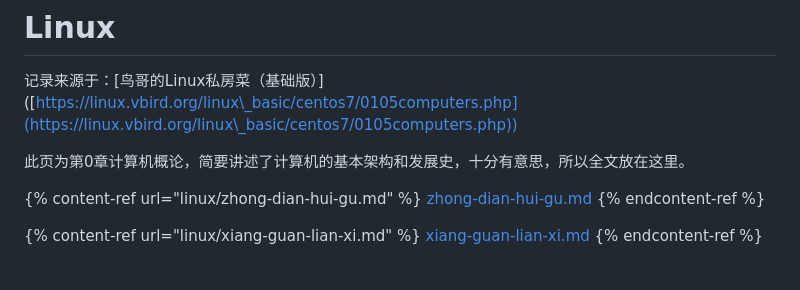
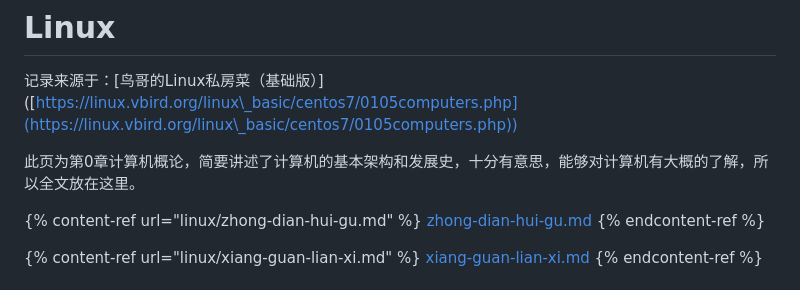
Before and after one commit to Shenyan-Wu/book, a Markdown page: software/linux.md, the part around the change. GitHub-like rendering.

Commit message:
GITBOOK-22: No subject

```diff
--- a/software/linux.md
+++ b/software/linux.md
@@ -6,7 +6,7 @@ description: 最近阅读了鸟哥的Linux私房菜（基础篇），受益匪
 
 记录来源于：\[鸟哥的Linux私房菜（基础版）]\([https://linux.vbird.org/linux\_basic/centos7/0105computers.php](https://linux.vbird.org/linux\_basic/centos7/0105computers.php))
 
-此页为第0章计算机概论，简要讲述了计算机的基本架构和发展史，十分有意思，所以全文放在这里。
+此页为第0章计算机概论，简要讲述了计算机的基本架构和发展史，十分有意思，能够对计算机有大概的了解，所以全文放在这里。
 
 {% content-ref url="linux/zhong-dian-hui-gu.md" %}
 [zhong-dian-hui-gu.md](linux/zhong-dian-hui-gu.md)
```
